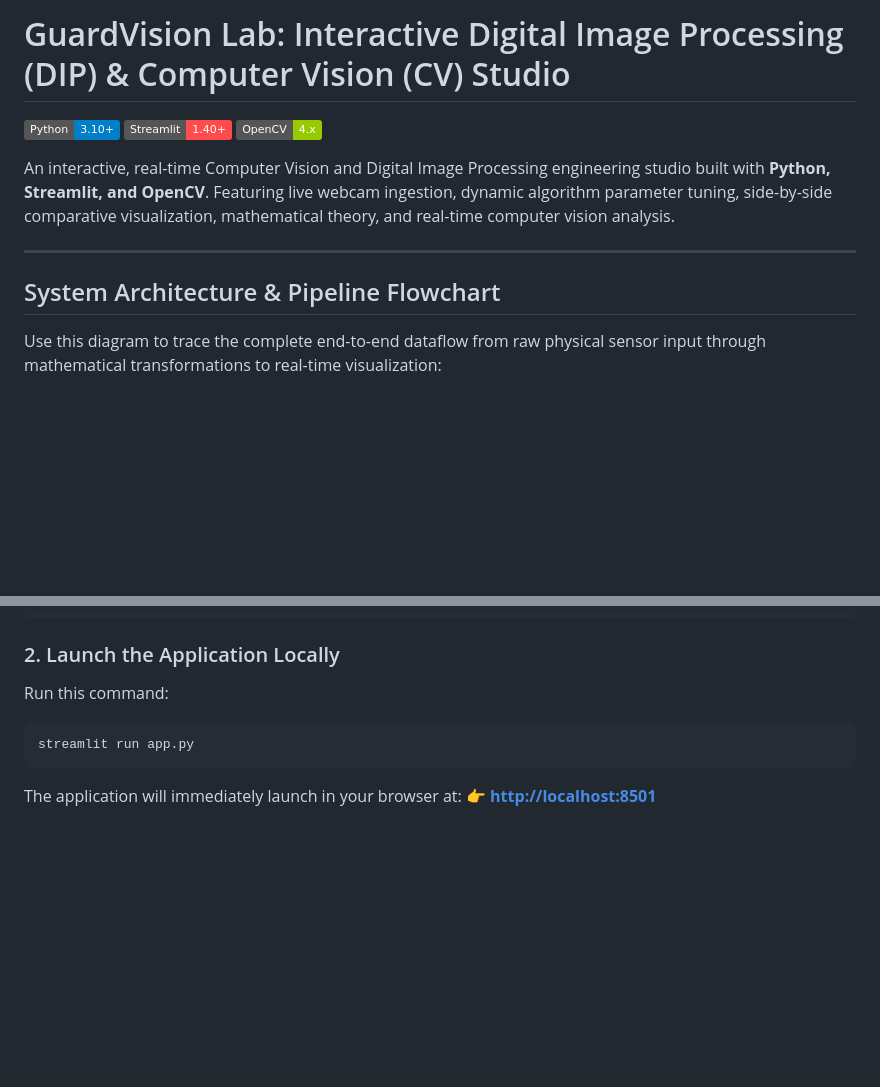
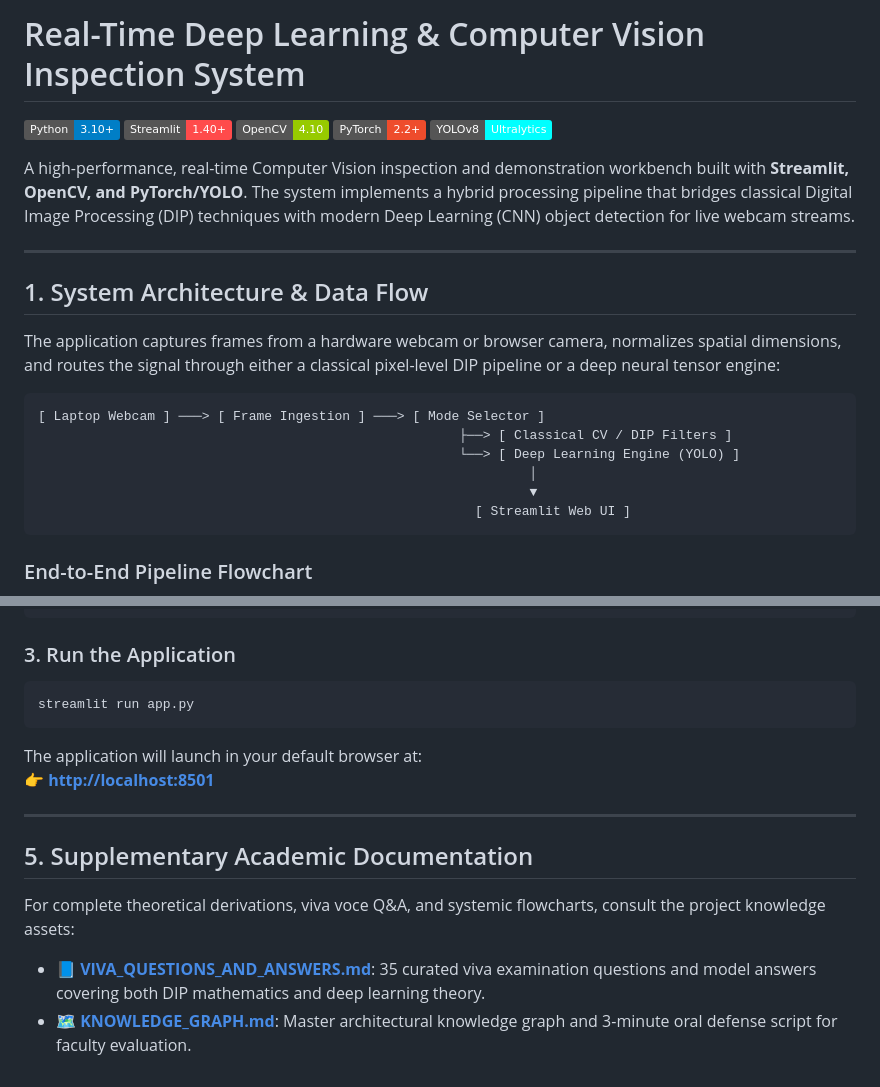
Before and after one commit to Haus-Nous/guardvision-ai, a Markdown page: README.md, 2 parts joined by grey strips. Drawn GitHub-style; badges without logos; blank space fills up the shorter version.

````diff
--- a/README.md
+++ b/README.md
@@ -1,16 +1,29 @@
-# GuardVision Lab: Interactive Digital Image Processing (DIP) & Computer Vision (CV) Studio
+# Real-Time Deep Learning & Computer Vision Inspection System
 
 [![Python: 3.10+](https://img.shields.io/badge/Python-3.10%2B-blue.svg)](https://www.python.org/)
 [![Streamlit: 1.40+](https://img.shields.io/badge/Streamlit-1.40%2B-FF4B4B.svg)](https://streamlit.io/)
-[![OpenCV: 4.x](https://img.shields.io/badge/OpenCV-4.x-green.svg)](https://opencv.org/)
+[![OpenCV: 4.10](https://img.shields.io/badge/OpenCV-4.10-green.svg)](https://opencv.org/)
+[![PyTorch: 2.2+](https://img.shields.io/badge/PyTorch-2.2%2B-EE4C2C.svg)](https://pytorch.org/)
+[![YOLOv8: Ultralytics](https://img.shields.io/badge/YOLOv8-Ultralytics-00FFFF.svg)](https://docs.ultralytics.com/)
 
-An interactive, real-time Computer Vision and Digital Image Processing engineering studio built with **Python, Streamlit, and OpenCV**. Featuring live webcam ingestion, dynamic algorithm parameter tuning, side-by-side comparative visualization, mathematical theory, and real-time computer vision analysis.
+A high-performance, real-time Computer Vision inspection and demonstration workbench built with **Streamlit, OpenCV, and PyTorch/YOLO**. The system implements a hybrid processing pipeline that bridges classical Digital Image Processing (DIP) techniques with modern Deep Learning (CNN) object detection for live webcam streams.
 
 ---
 
-## System Architecture & Pipeline Flowchart
+## 1. System Architecture & Data Flow
 
-Use this diagram to trace the complete end-to-end dataflow from raw physical sensor input through mathematical transformations to real-time visualization:
+The application captures frames from a hardware webcam or browser camera, normalizes spatial dimensions, and routes the signal through either a classical pixel-level DIP pipeline or a deep neural tensor engine:
+
+```
+[ Laptop Webcam ] ───> [ Frame Ingestion ] ───> [ Mode Selector ]
+                                                      ├──> [ Classical CV / DIP Filters ]
+                                                      └──> [ Deep Learning Engine (YOLO) ]
+                                                               │
+                                                               ▼
+                                                        [ Streamlit Web UI ]
+```
+
+### End-to-End Pipeline Flowchart
 
 ```mermaid
 flowchart TD
@@ -160,13 +128,20 @@ source .venv/bin/activate  # On Windows: .venv\Scripts\activate
 pip install -r requirements.txt
 ```
 
-### 2. Launch the Application Locally
-
-Run this command:
+### 3. Run the Application
 
 ```bash
 streamlit run app.py
 ```
 
-The application will immediately launch in your browser at:
+The application will launch in your default browser at:
 👉 **[http://localhost:8501](http://localhost:8501)**
+
+---
+
+## 5. Supplementary Academic Documentation
+
+For complete theoretical derivations, viva voce Q&A, and systemic flowcharts, consult the project knowledge assets:
+
+- 📘 **[VIVA_QUESTIONS_AND_ANSWERS.md](VIVA_QUESTIONS_AND_ANSWERS.md)**: 35 curated viva examination questions and model answers covering both DIP mathematics and deep learning theory.
+- 🗺️ **[KNOWLEDGE_GRAPH.md](KNOWLEDGE_GRAPH.md)**: Master architectural knowledge graph and 3-minute oral defense script for faculty evaluation.
````
Also changed, not shown: other parts of README.md (+78 -123 lines).
